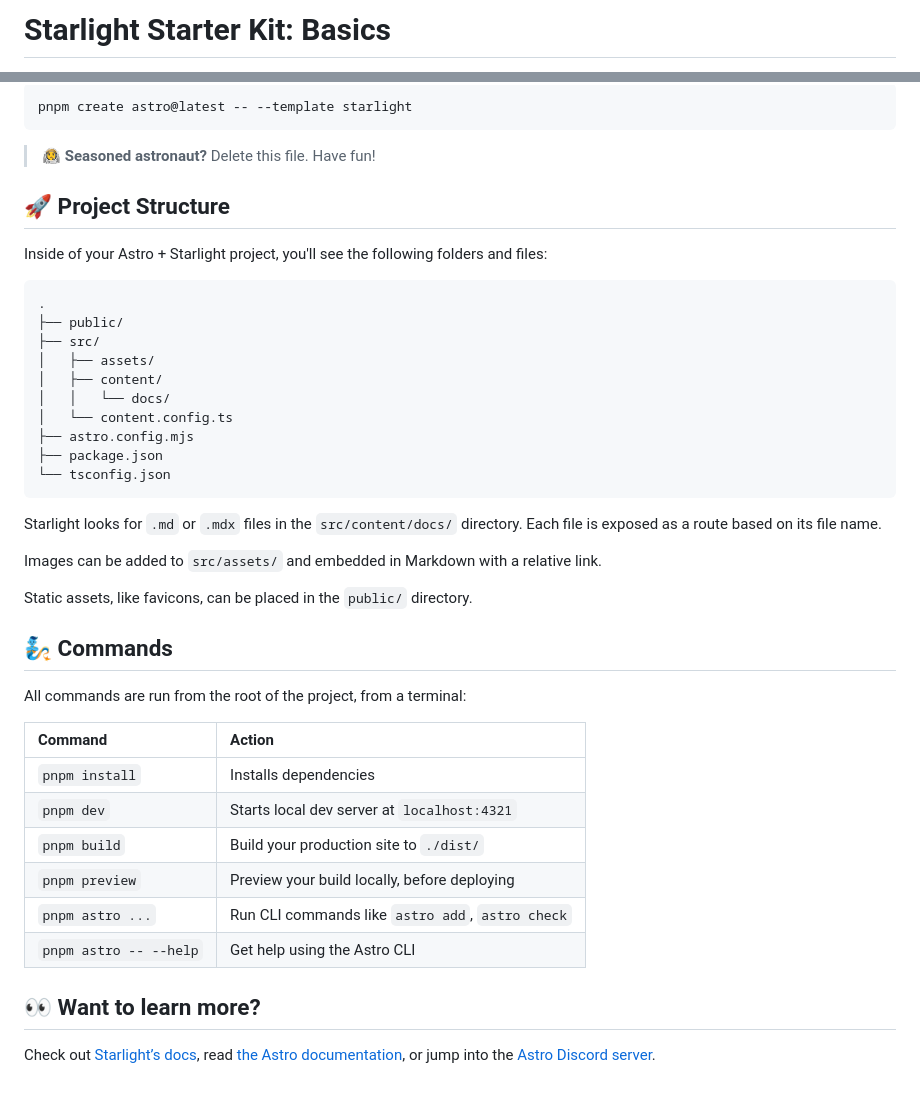
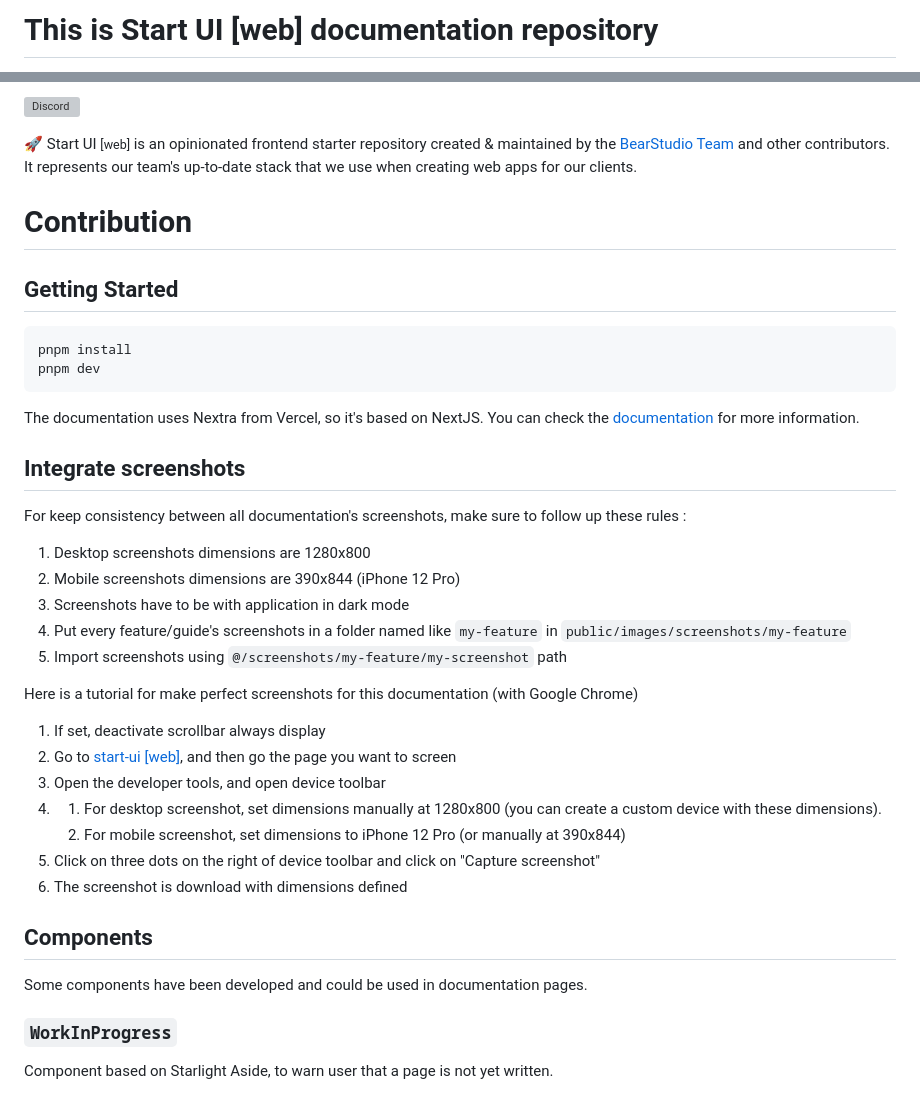
Before and after one commit to BearStudio/start-ui-web-docs, a Markdown page: README.md, 2 parts joined by grey strips. Drawn GitHub-style; grey boxes are pictures that could not be loaded.

Commit message:
fix: Readme and images

````diff
--- a/README.md
+++ b/README.md
@@ -1,2 +1,2 @@
-# Starlight Starter Kit: Basics
+# This is Start UI [web] documentation repository
 
@@ -4,46 +4,44 @@
 
-```
-pnpm create astro@latest -- --template starlight
+[![Discord](https://img.shields.io/discord/452798408491663361)](https://go.bearstudio.fr/discord)
+
+🚀 Start UI <small>[web]</small> is an opinionated frontend starter repository created & maintained by the [BearStudio Team](https://www.bearstudio.fr/team) and other contributors.
+It represents our team's up-to-date stack that we use when creating web apps for our clients.
+
+# Contribution
+
+## Getting Started
+
+```bash
+pnpm install
+pnpm dev
 ```
 
-> 🧑‍🚀 **Seasoned astronaut?** Delete this file. Have fun!
+The documentation uses Nextra from Vercel, so it's based on NextJS. You can check the [documentation](https://nextra.site) for more information.
 
-## 🚀 Project Structure
+## Integrate screenshots
 
-Inside of your Astro + Starlight project, you'll see the following folders and files:
+For keep consistency between all documentation's screenshots, make sure to follow up these rules :
 
-```
-.
-├── public/
-├── src/
-│   ├── assets/
-│   ├── content/
-│   │   └── docs/
-│   └── content.config.ts
-├── astro.config.mjs
-├── package.json
-└── tsconfig.json
-```
+1. Desktop screenshots dimensions are 1280x800
+2. Mobile screenshots dimensions are 390x844 (iPhone 12 Pro)
+3. Screenshots have to be with application in dark mode
+4. Put every feature/guide's screenshots in a folder named like `my-feature` in `public/images/screenshots/my-feature`
+5. Import screenshots using `@/screenshots/my-feature/my-screenshot` path
 
-Starlight looks for `.md` or `.mdx` files in the `src/content/docs/` directory. Each file is exposed as a route based on its file name.
+Here is a tutorial for make perfect screenshots for this documentation (with Google Chrome)
 
-Images can be added to `src/assets/` and embedded in Markdown with a relative link.
+1. If set, deactivate scrollbar always display
+2. Go to [start-ui [web]](https://demo.start-ui/com), and then go the page you want to screen
+3. Open the developer tools, and open device toolbar
+4. 1. For desktop screenshot, set dimensions manually at 1280x800 (you can create a custom device with these dimensions).
+   2. For mobile screenshot, set dimensions to iPhone 12 Pro (or manually at 390x844)
+5. Click on three dots on the right of device toolbar and click on "Capture screenshot"
+6. The screenshot is download with dimensions defined
 
-Static assets, like favicons, can be placed in the `public/` directory.
+## Components
 
-## 🧞 Commands
+Some components have been developed and could be used in documentation pages.
 
-All commands are run from the root of the project, from a terminal:
+### `WorkInProgress`
 
-| Command                   | Action                                           |
-| :------------------------ | :----------------------------------------------- |
-| `pnpm install`             | Installs dependencies                            |
-| `pnpm dev`             | Starts local dev server at `localhost:4321`      |
-| `pnpm build`           | Build your production site to `./dist/`          |
-| `pnpm preview`         | Preview your build locally, before deploying     |
-| `pnpm astro ...`       | Run CLI commands like `astro add`, `astro check` |
-| `pnpm astro -- --help` | Get help using the Astro CLI                     |
-
-## 👀 Want to learn more?
-
-Check out [Starlight’s docs](https://starlight.astro.build/), read [the Astro documentation](https://docs.astro.build), or jump into the [Astro Discord server](https://astro.build/chat).
+Component based on Starlight Aside, to warn user that a page is not yet written.
````
Also changed, not shown: other parts of README.md (+1 -1 lines), .github/assets/thumbnail.png (added), public/images/tech-logos.png (renamed from public/tech-logos.png), 1 other file.
